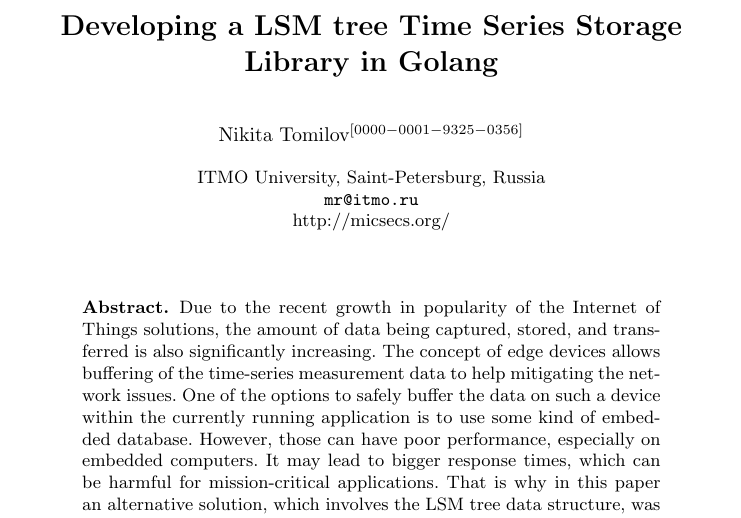
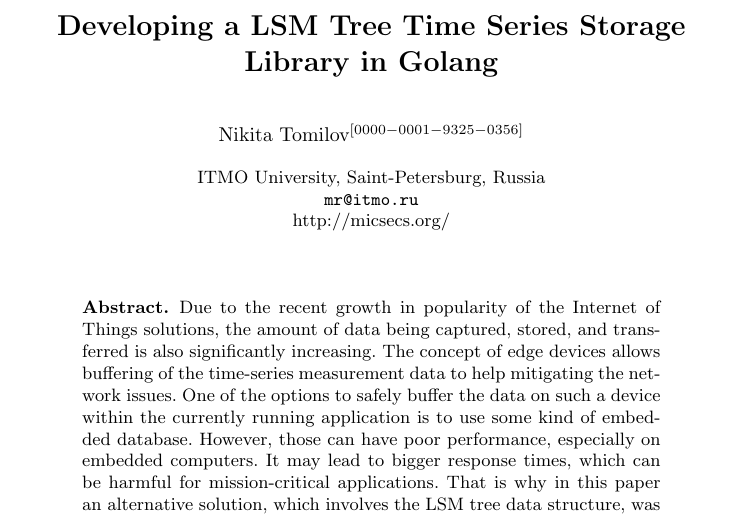
Before and after one commit to nikita-tomilov/mayor_golsm, a LaTeX paper (main.tex): part of page 1 of 10, cut so that both start at the same text. Compiled offline with pdfLaTeX.

Commit message:
main: fix capitalization

```diff
--- a/main.tex
+++ b/main.tex
@@ -19,7 +19,7 @@
 
 \begin{document}
 %
-\title{Developing a LSM tree Time Series Storage Library in Golang}
+\title{Developing a LSM Tree Time Series Storage Library in Golang}
 %
 %\titlerunning{Abbreviated paper title}
 % If the paper title is too long for the running head, you can set
```
Also changed, not shown: main.pdf.
